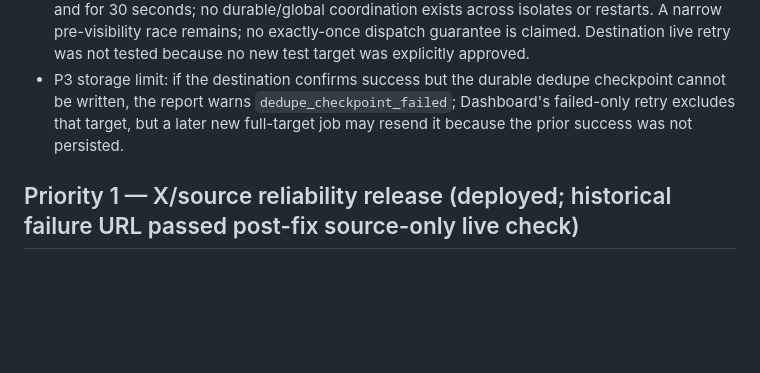
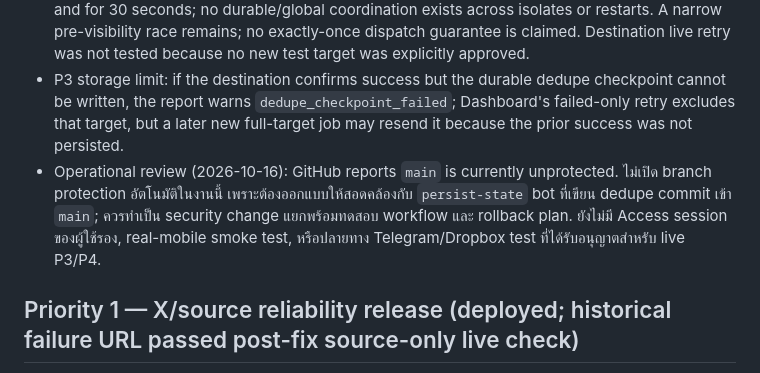
Before and after one commit to aodxx/X2Telegram, a Markdown page: docs/PROJECT_STATUS.md, the part around the change. GitHub-like rendering; blank space fills up the shorter version.

Commit message:
docs: record operational blockers and protection review

```diff
--- a/docs/PROJECT_STATUS.md
+++ b/docs/PROJECT_STATUS.md
@@ -73,6 +73,7 @@ MEGA live version-retention test ใช้ synthetic media fixtures ไม่ใ
 - ระบบไม่อ้าง exactly-once เมื่อ destination รับไฟล์แล้ว response/checkpoint สูญหาย
 - P3 production limits: Worker single-flight reservation protects requests only within one isolate and for 30 seconds; no durable/global coordination exists across isolates or restarts. A narrow pre-visibility race remains; no exactly-once dispatch guarantee is claimed. Destination live retry was not tested because no new test target was explicitly approved.
 - P3 storage limit: if the destination confirms success but the durable dedupe checkpoint cannot be written, the report warns `dedupe_checkpoint_failed`; Dashboard's failed-only retry excludes that target, but a later new full-target job may resend it because the prior success was not persisted.
+- Operational review (2026-10-16): GitHub reports `main` is currently unprotected. ไม่เปิด branch protection อัตโนมัติในงานนี้ เพราะต้องออกแบบให้สอดคล้องกับ `persist-state` bot ที่เขียน dedupe commit เข้า `main`; ควรทำเป็น security change แยกพร้อมทดสอบ workflow และ rollback plan. ยังไม่มี Access session ของผู้ใช้รอง, real-mobile smoke test, หรือปลายทาง Telegram/Dropbox test ที่ได้รับอนุญาตสำหรับ live P3/P4.
 
 ## Priority 1 — X/source reliability release (deployed; historical failure URL passed post-fix source-only live check)
 
```
